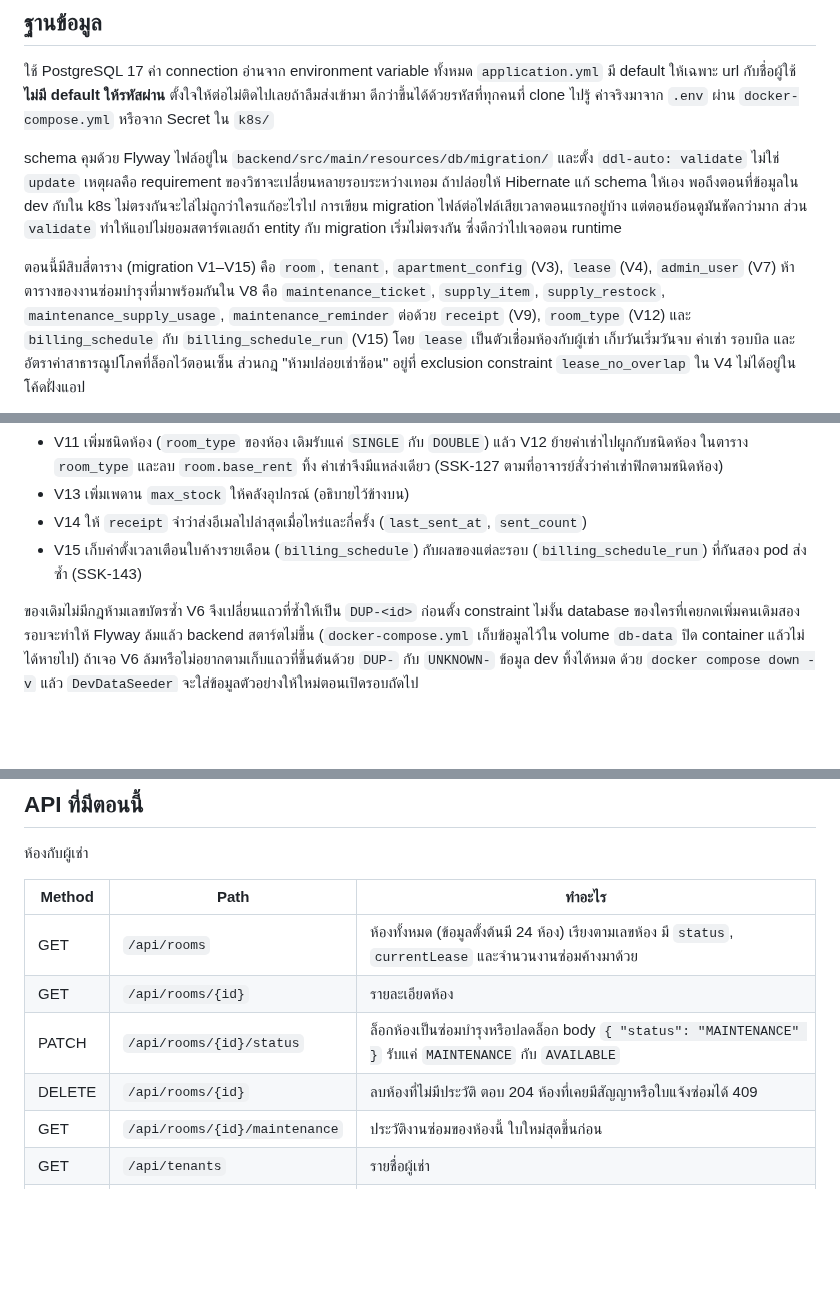
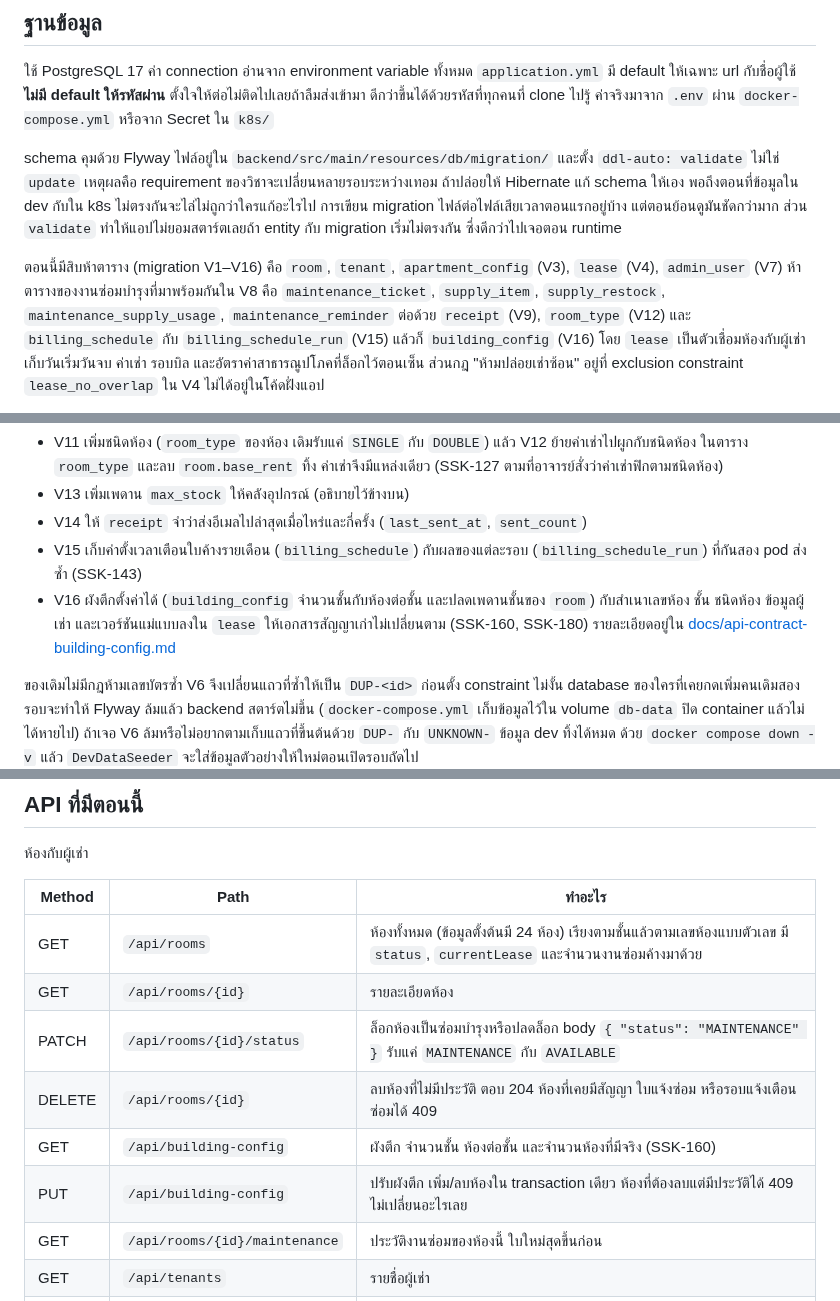
Before and after one commit to MUDST-2026-SakuraSoul-DevOps/MUDST-2026-SakuraSoul, a Markdown page: README.md, 3 parts joined by grey strips. Rendered like a GitHub page; blank space fills up the shorter version.

```diff
--- a/README.md
+++ b/README.md
@@ -365,10 +365,10 @@ schema คุมด้วย Flyway ไฟล์อยู่ใน `backend/src/
 แต่ตอนย้อนดูมันชัดกว่ามาก ส่วน `validate` ทำให้แอปไม่ยอมสตาร์ตเลยถ้า entity กับ migration เริ่มไม่ตรงกัน
 ซึ่งดีกว่าไปเจอตอน runtime
 
-ตอนนี้มีสิบสี่ตาราง (migration V1–V15) คือ `room`, `tenant`, `apartment_config` (V3), `lease` (V4), `admin_user` (V7)
+ตอนนี้มีสิบห้าตาราง (migration V1–V16) คือ `room`, `tenant`, `apartment_config` (V3), `lease` (V4), `admin_user` (V7)
 ห้าตารางของงานซ่อมบำรุงที่มาพร้อมกันใน V8 คือ `maintenance_ticket`, `supply_item`,
 `supply_restock`, `maintenance_supply_usage`, `maintenance_reminder` ต่อด้วย `receipt` (V9), `room_type` (V12)
-และ `billing_schedule` กับ `billing_schedule_run` (V15)
+และ `billing_schedule` กับ `billing_schedule_run` (V15) แล้วก็ `building_config` (V16)
 โดย `lease` เป็นตัวเชื่อมห้องกับผู้เช่า เก็บวันเริ่มวันจบ ค่าเช่า รอบบิล และอัตราค่าสาธารณูปโภคที่ล็อกไว้ตอนเซ็น
 ส่วนกฎ "ห้ามปล่อยเช่าซ้อน" อยู่ที่ exclusion constraint `lease_no_overlap` ใน V4 ไม่ได้อยู่ในโค้ดฝั่งแอป
 
@@ -401,6 +401,9 @@ migration ที่เหลือหลังจากนั้น
 - V13 เพิ่มเพดาน `max_stock` ให้คลังอุปกรณ์ (อธิบายไว้ข้างบน)
 - V14 ให้ `receipt` จำว่าส่งอีเมลไปล่าสุดเมื่อไหร่และกี่ครั้ง (`last_sent_at`, `sent_count`)
 - V15 เก็บค่าตั้งเวลาเตือนใบค้างรายเดือน (`billing_schedule`) กับผลของแต่ละรอบ (`billing_schedule_run`) ที่กันสอง pod ส่งซ้ำ (SSK-143)
+- V16 ผังตึกตั้งค่าได้ (`building_config` จำนวนชั้นกับห้องต่อชั้น และปลดเพดานชั้นของ `room`) กับสำเนาเลขห้อง ชั้น ชนิดห้อง
+  ข้อมูลผู้เช่า และเวอร์ชันแม่แบบลงใน `lease` ให้เอกสารสัญญาเก่าไม่เปลี่ยนตาม (SSK-160, SSK-180)
+  รายละเอียดอยู่ใน [docs/api-contract-building-config.md](docs/api-contract-building-config.md)
 
 ของเดิมไม่มีกฎห้ามเลขบัตรซ้ำ V6 จึงเปลี่ยนแถวที่ซ้ำให้เป็น `DUP-<id>` ก่อนตั้ง constraint
 ไม่งั้น database ของใครที่เคยกดเพิ่มคนเดิมสองรอบจะทำให้ Flyway ล้มแล้ว backend สตาร์ตไม่ขึ้น
@@ -443,10 +446,12 @@ session อายุ 8 ชั่วโมง (`server.servlet.session.timeout`)
 
 | Method | Path | ทำอะไร |
 | --- | --- | --- |
-| GET | `/api/rooms` | ห้องทั้งหมด (ข้อมูลตั้งต้นมี 24 ห้อง) เรียงตามเลขห้อง มี `status`, `currentLease` และจำนวนงานซ่อมค้างมาด้วย |
+| GET | `/api/rooms` | ห้องทั้งหมด (ข้อมูลตั้งต้นมี 24 ห้อง) เรียงตามชั้นแล้วตามเลขห้องแบบตัวเลข มี `status`, `currentLease` และจำนวนงานซ่อมค้างมาด้วย |
 | GET | `/api/rooms/{id}` | รายละเอียดห้อง |
 | PATCH | `/api/rooms/{id}/status` | ล็อกห้องเป็นซ่อมบำรุงหรือปลดล็อก body `{ "status": "MAINTENANCE" }` รับแค่ `MAINTENANCE` กับ `AVAILABLE` |
-| DELETE | `/api/rooms/{id}` | ลบห้องที่ไม่มีประวัติ ตอบ 204 ห้องที่เคยมีสัญญาหรือใบแจ้งซ่อมได้ 409 |
+| DELETE | `/api/rooms/{id}` | ลบห้องที่ไม่มีประวัติ ตอบ 204 ห้องที่เคยมีสัญญา ใบแจ้งซ่อม หรือรอบแจ้งเตือนซ่อมได้ 409 |
+| GET | `/api/building-config` | ผังตึก จำนวนชั้น ห้องต่อชั้น และจำนวนห้องที่มีจริง (SSK-160) |
+| PUT | `/api/building-config` | ปรับผังตึก เพิ่ม/ลบห้องใน transaction เดียว ห้องที่ต้องลบแต่มีประวัติได้ 409 ไม่เปลี่ยนอะไรเลย |
 | GET | `/api/rooms/{id}/maintenance` | ประวัติงานซ่อมของห้องนี้ ใบใหม่สุดขึ้นก่อน |
 | GET | `/api/tenants` | รายชื่อผู้เช่า |
 | GET | `/api/tenants/{id}` | ดูผู้เช่ารายคน |
```
Also changed, not shown: docs/api-contract-billing.md (+4 -0 lines), docs/api-contract-building-config.md (added, +124 -0 lines).
